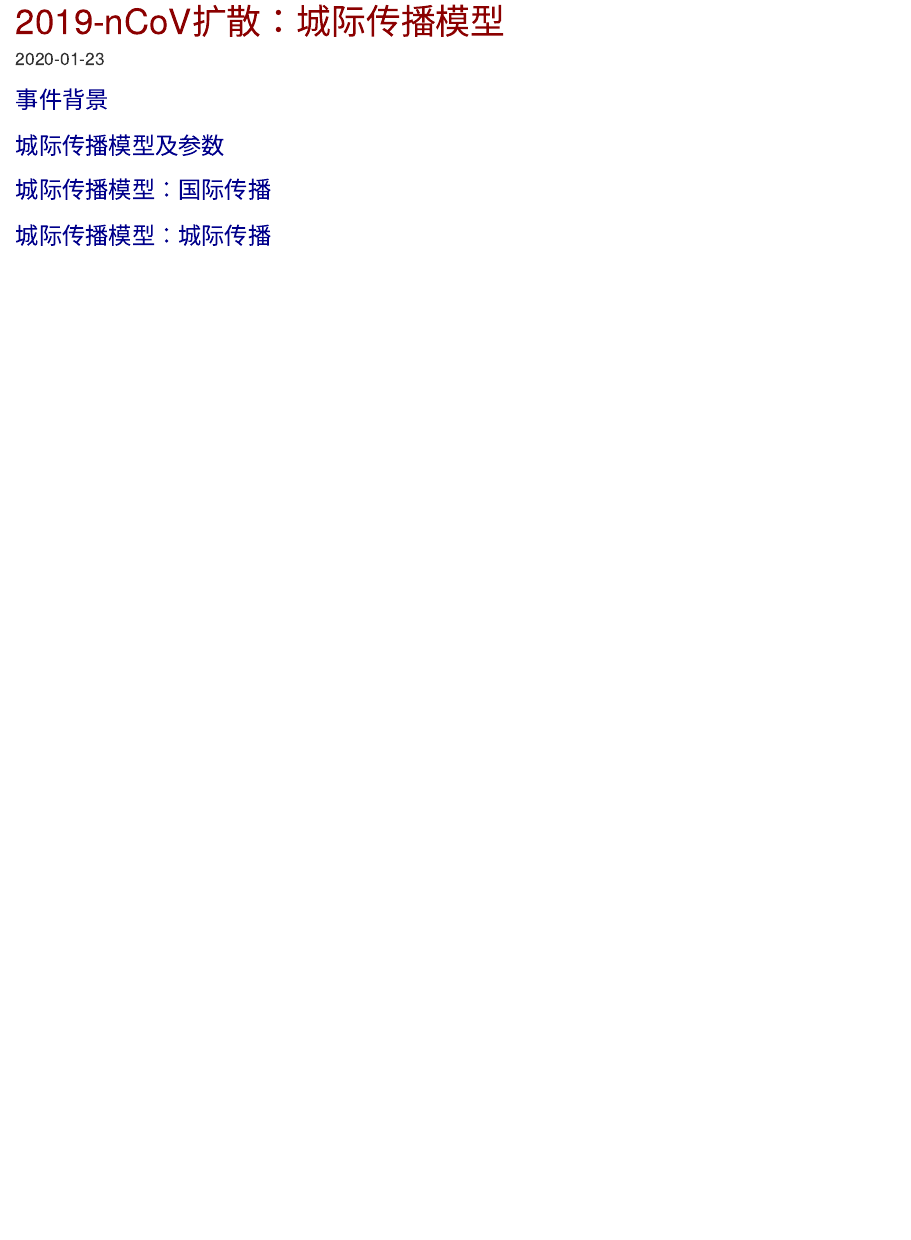
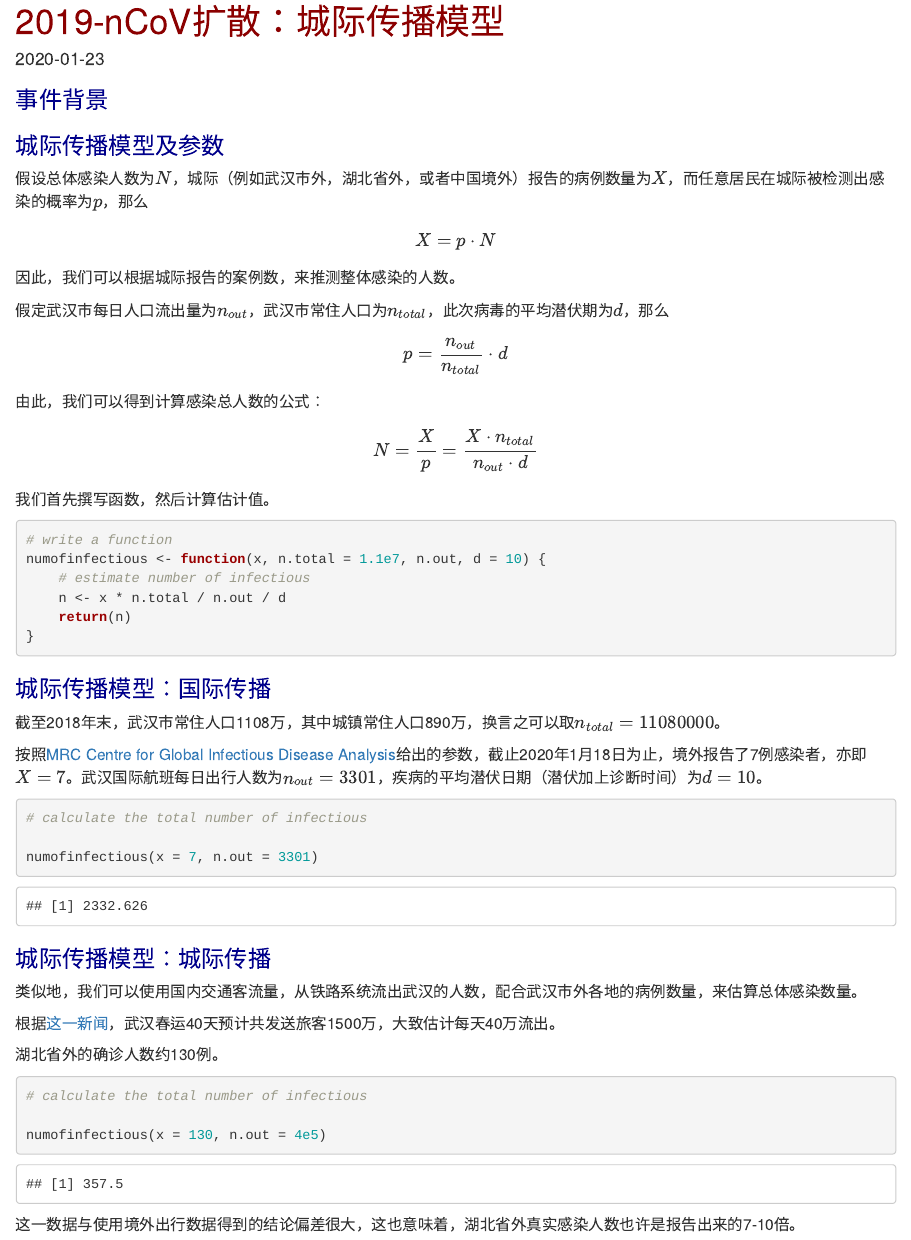
Before and after one commit to MartinLutherRui/2019-nCoV-diffusion, an R Markdown document (Trans-models.Rmd): the page in a window 1100 px wide, from its top. The pictures show the output file Trans-models.html that the author committed with the source, opened offline.

Commit message:
added trans-model

````diff
--- a/Trans-models.Rmd
+++ b/Trans-models.Rmd
@@ -49,6 +49,62 @@ knitr::opts_chunk$set(echo = TRUE, warning = F, message = F)
 
 ## 城际传播模型及参数
 
+假设总体感染人数为$N$，城际（例如武汉市外，湖北省外，或者中国境外）报告的病例数量为$X$，而任意居民在城际被检测出感染的概率为$p$，那么
+$$
+X = p \cdot N
+$$
+因此，我们可以根据城际报告的案例数，来推测整体感染的人数。
+
+假定武汉市每日人口流出量为$n_{out}$，武汉市常住人口为$n_{total}$，此次病毒的平均潜伏期为$d$，那么
+$$
+p = \frac{n_{out}}{n_{total}} \cdot d
+$$
+由此，我们可以得到计算感染总人数的公式：
+$$
+N = \frac{X}{p} = \frac{X \cdot n_{total}}{n_{out} \cdot d}
+$$
+
+我们首先撰写函数，然后计算估计值。
+
+```{r}
+
+# write a function
+numofinfectious <- function(x, n.total = 1.1e7, n.out, d = 10) {
+    # estimate number of infectious
+    n <- x * n.total / n.out / d
+    return(n)
+}
+
+```
+
 ## 城际传播模型：国际传播
 
+截至2018年末，武汉市常住人口1108万，其中城镇常住人口890万，换言之可以取$n_{total} = 11080000$。
+
+按照[MRC Centre for Global Infectious Disease Analysis](http://www.imperial.ac.uk/mrc-global-infectious-disease-analysis/news--wuhan-coronavirus/)给出的参数，截止2020年1月18日为止，境外报告了7例感染者，亦即$X = 7$。武汉国际航班每日出行人数为$n_{out} = 3301$，疾病的平均潜伏日期（潜伏加上诊断时间）为$d = 10$。
+
+```{r}
+
+# calculate the total number of infectious
+
+numofinfectious(x = 7, n.out = 3301)
+
+```
+
 ## 城际传播模型：城际传播
+
+类似地，我们可以使用国内交通客流量，从铁路系统流出武汉的人数，配合武汉市外各地的病例数量，来估算总体感染数量。
+
+根据[这一新闻](http://www.whtv.com.cn/p/17571.html)，武汉春运40天预计共发送旅客1500万，大致估计每天40万流出。
+
+湖北省外的确诊人数约130例。
+
+```{r}
+
+# calculate the total number of infectious
+
+numofinfectious(x = 130, n.out = 4e5)
+
+```
+
+这一数据与使用境外出行数据得到的结论偏差很大，这也意味着，湖北省外真实感染人数也许是报告出来的7-10倍。
````
Also changed, not shown: README.md, Trans-models.html, Trans-models.Rmd (2 more changed lines).
